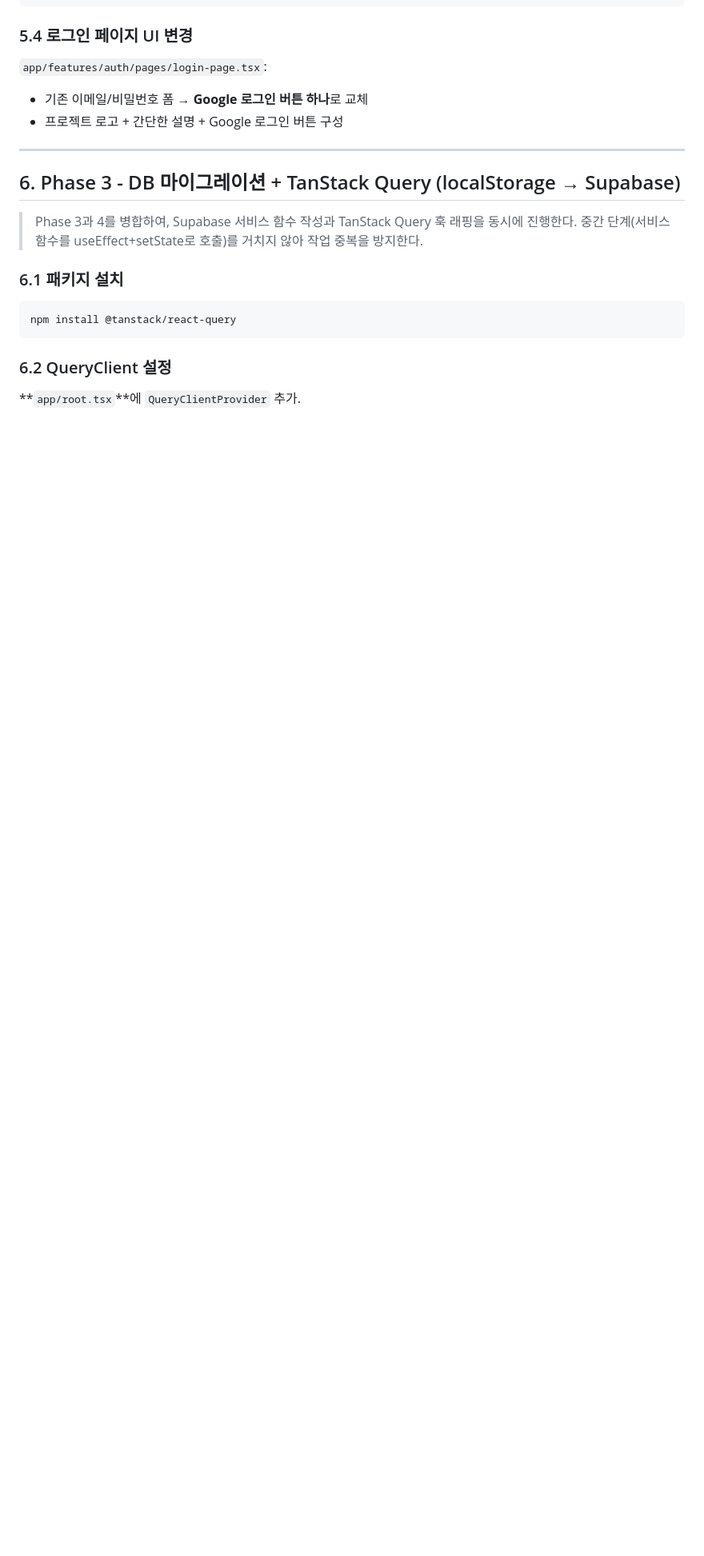
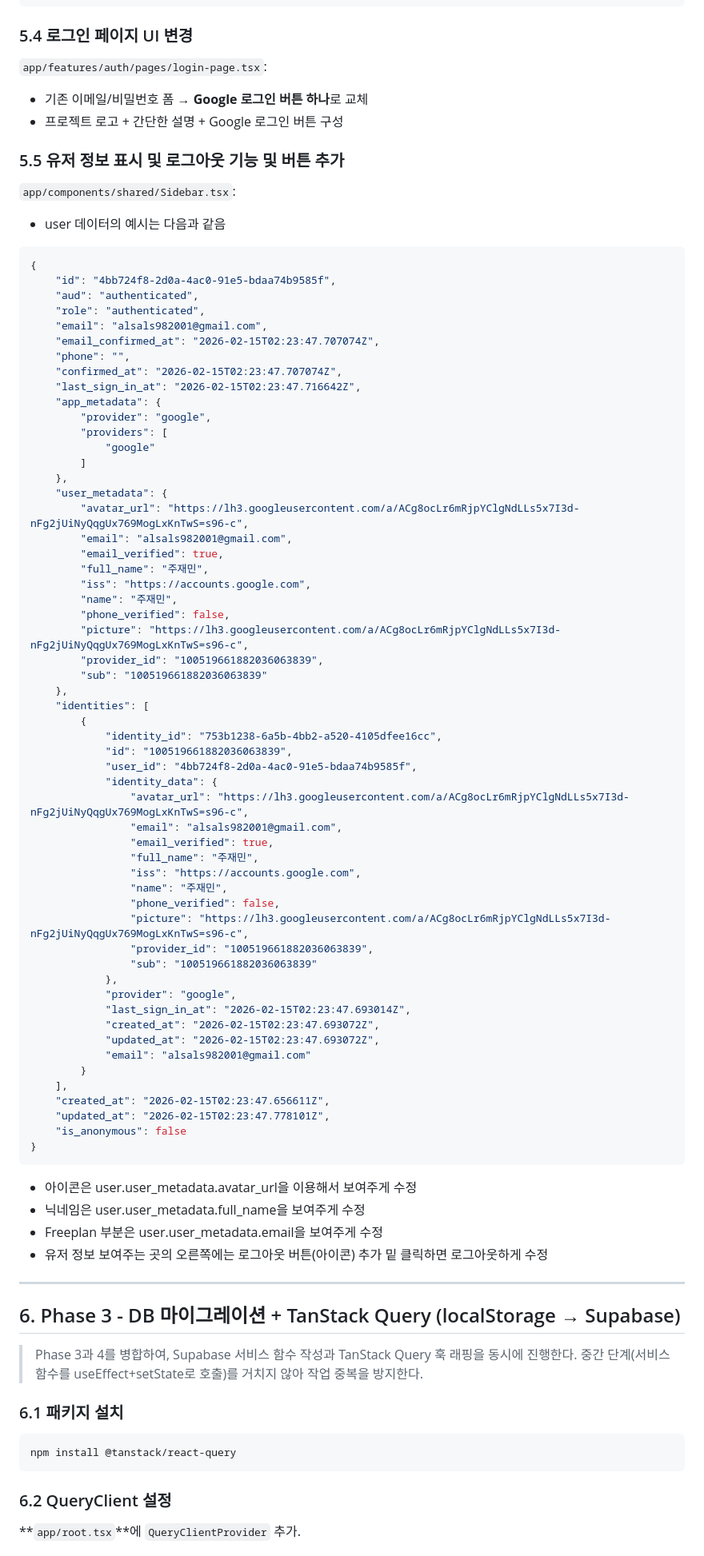
Before and after one commit to als982001/ai-vocab-generator, a Markdown page: .claude/로그인_및_데이터_저장.md, the part around the change. Shown at 80% size. GitHub-like rendering; blank space fills up the shorter version.

Commit message:
작업 문서에 유저 정보 표시 및 로그아웃 기능 및 버튼 추가 문단 추가

````diff
--- a/.claude/로그인_및_데이터_저장.md
+++ b/.claude/로그인_및_데이터_저장.md
@@ -222,6 +222,75 @@ layout("./components/shared/ProtectedLayout.tsx", [
 - 기존 이메일/비밀번호 폼 → **Google 로그인 버튼 하나**로 교체
 - 프로젝트 로고 + 간단한 설명 + Google 로그인 버튼 구성
 
+### 5.5 유저 정보 표시 및 로그아웃 기능 및 버튼 추가
+
+`app/components/shared/Sidebar.tsx`:
+
+- user 데이터의 예시는 다음과 같음
+
+```ts
+{
+    "id": "4bb724f8-2d0a-4ac0-91e5-bdaa74b9585f",
+    "aud": "authenticated",
+    "role": "authenticated",
+    "email": "alsals982001@gmail.com",
+    "email_confirmed_at": "2026-02-15T02:23:47.707074Z",
+    "phone": "",
+    "confirmed_at": "2026-02-15T02:23:47.707074Z",
+    "last_sign_in_at": "2026-02-15T02:23:47.716642Z",
+    "app_metadata": {
+        "provider": "google",
+        "providers": [
+            "google"
+        ]
+    },
+    "user_metadata": {
+        "avatar_url": "https://lh3.googleusercontent.com/a/ACg8ocLr6mRjpYClgNdLLs5x7I3d-nFg2jUiNyQqgUx769MogLxKnTwS=s96-c",
+        "email": "alsals982001@gmail.com",
+        "email_verified": true,
+        "full_name": "주재민",
+        "iss": "https://accounts.google.com",
+        "name": "주재민",
+        "phone_verified": false,
+        "picture": "https://lh3.googleusercontent.com/a/ACg8ocLr6mRjpYClgNdLLs5x7I3d-nFg2jUiNyQqgUx769MogLxKnTwS=s96-c",
+        "provider_id": "100519661882036063839",
+        "sub": "100519661882036063839"
+    },
+    "identities": [
+        {
+            "identity_id": "753b1238-6a5b-4bb2-a520-4105dfee16cc",
+            "id": "100519661882036063839",
+            "user_id": "4bb724f8-2d0a-4ac0-91e5-bdaa74b9585f",
+            "identity_data": {
+                "avatar_url": "https://lh3.googleusercontent.com/a/ACg8ocLr6mRjpYClgNdLLs5x7I3d-nFg2jUiNyQqgUx769MogLxKnTwS=s96-c",
+                "email": "alsals982001@gmail.com",
+                "email_verified": true,
+                "full_name": "주재민",
+                "iss": "https://accounts.google.com",
+                "name": "주재민",
+                "phone_verified": false,
+                "picture": "https://lh3.googleusercontent.com/a/ACg8ocLr6mRjpYClgNdLLs5x7I3d-nFg2jUiNyQqgUx769MogLxKnTwS=s96-c",
+                "provider_id": "100519661882036063839",
+                "sub": "100519661882036063839"
+            },
+            "provider": "google",
+            "last_sign_in_at": "2026-02-15T02:23:47.693014Z",
+            "created_at": "2026-02-15T02:23:47.693072Z",
+            "updated_at": "2026-02-15T02:23:47.693072Z",
+            "email": "alsals982001@gmail.com"
+        }
+    ],
+    "created_at": "2026-02-15T02:23:47.656611Z",
+    "updated_at": "2026-02-15T02:23:47.778101Z",
+    "is_anonymous": false
+}
+```
+
+- 아이콘은 user.user_metadata.avatar_url을 이용해서 보여주게 수정
+- 닉네임은 user.user_metadata.full_name을 보여주게 수정
+- Freeplan 부분은 user.user_metadata.email을 보여주게 수정
+- 유저 정보 보여주는 곳의 오른쪽에는 로그아웃 버튼(아이콘) 추가 밑 클릭하면 로그아웃하게 수정
+
 ---
 
 ## 6. Phase 3 - DB 마이그레이션 + TanStack Query (localStorage → Supabase)
````
